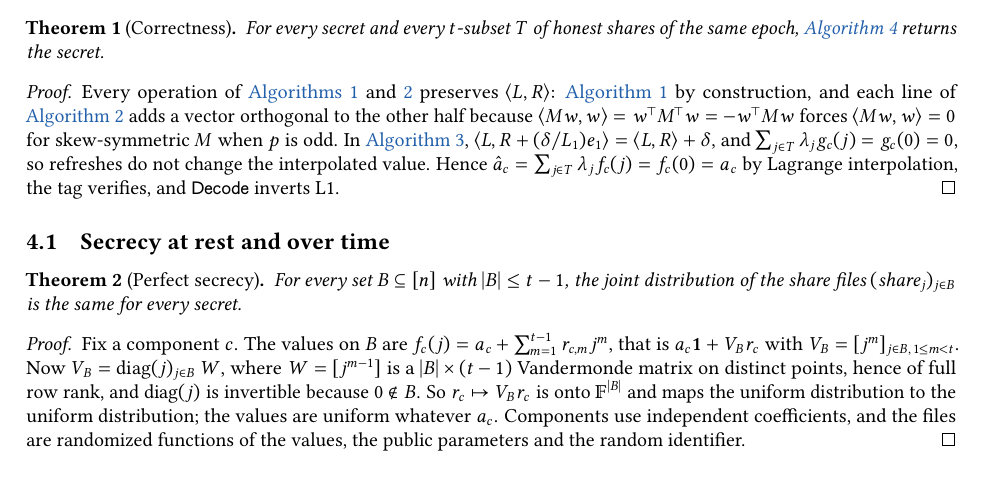
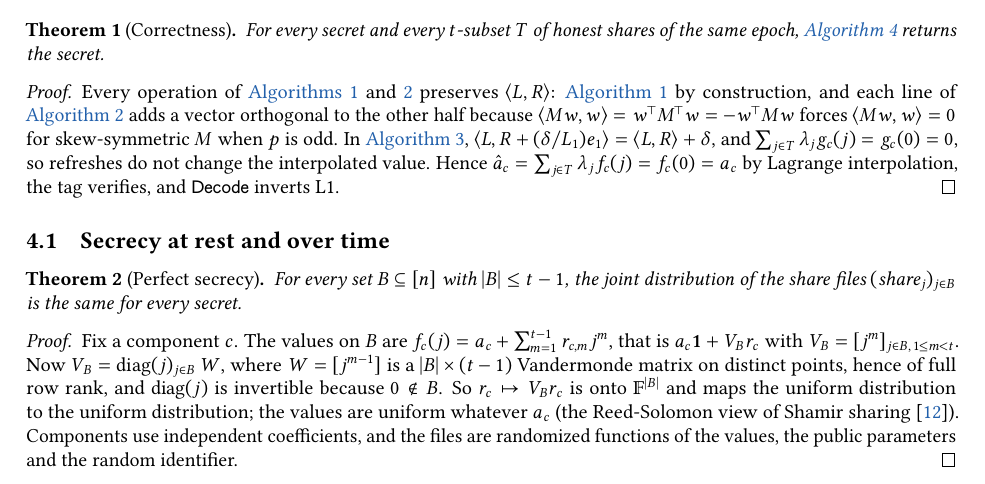
Before and after one commit to Ahmedouyahya/cairn, a LaTeX paper (paper/cairn.tex): part of page 3 of 9, cut so that both start at the same text. Compiled offline with pdfLaTeX.

Commit message:
Cite McEliece-Sarwate in the secrecy proof

```diff
--- a/paper/cairn.tex
+++ b/paper/cairn.tex
@@ -209,7 +209,7 @@ Every operation of \cref{alg:ipenc,alg:refresh} preserves $\ip{L}{R}$: \cref{alg
 For every set $B\subseteq[n]$ with $|B|\le t-1$, the joint distribution of the share files $(\text{share}_j)_{j\in B}$ is the same for every secret.
 \end{theorem}
 \begin{proof}
-Fix a component $c$. The values on $B$ are $f_c(j)=a_c+\sum_{m=1}^{t-1}r_{c,m}j^m$, that is $a_c\mathbf 1+V_B r_c$ with $V_B=[j^m]_{j\in B,\,1\le m<t}$. Now $V_B=\mathrm{diag}(j)_{j\in B}\,W$, where $W=[j^{m-1}]$ is a $|B|\times(t-1)$ Vandermonde matrix on distinct points, hence of full row rank, and $\mathrm{diag}(j)$ is invertible because $0\notin B$. So $r_c\mapsto V_Br_c$ is onto $\F^{|B|}$ and maps the uniform distribution to the uniform distribution; the values are uniform whatever $a_c$. Components use independent coefficients, and the files are randomized functions of the values, the public parameters and the random identifier.
+Fix a component $c$. The values on $B$ are $f_c(j)=a_c+\sum_{m=1}^{t-1}r_{c,m}j^m$, that is $a_c\mathbf 1+V_B r_c$ with $V_B=[j^m]_{j\in B,\,1\le m<t}$. Now $V_B=\mathrm{diag}(j)_{j\in B}\,W$, where $W=[j^{m-1}]$ is a $|B|\times(t-1)$ Vandermonde matrix on distinct points, hence of full row rank, and $\mathrm{diag}(j)$ is invertible because $0\notin B$. So $r_c\mapsto V_Br_c$ is onto $\F^{|B|}$ and maps the uniform distribution to the uniform distribution; the values are uniform whatever $a_c$ (the Reed-Solomon view of Shamir sharing~\cite{mceliece81}). Components use independent coefficients, and the files are randomized functions of the values, the public parameters and the random identifier.
 \end{proof}
 
 \begin{theorem}[Mobile adversary]\label{thm:mobile}
```
Also changed, not shown: paper/cairn.pdf.
